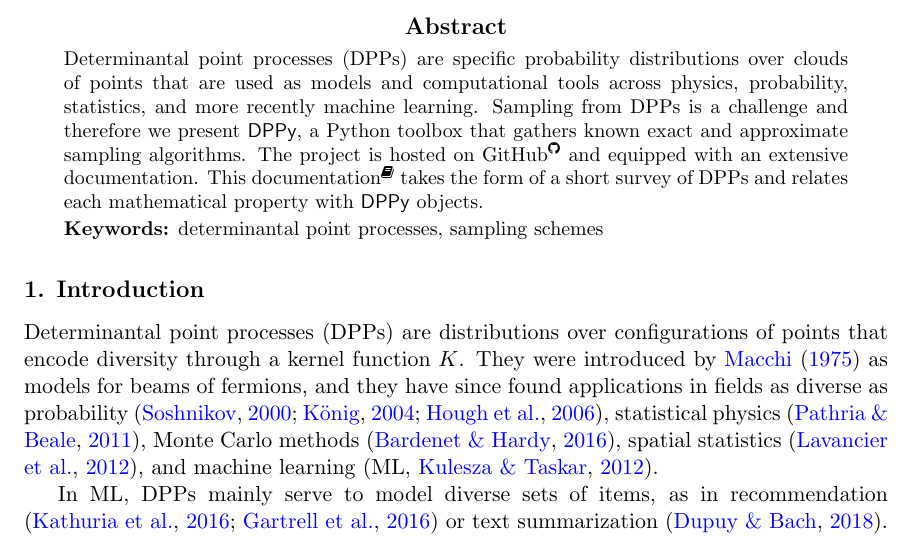
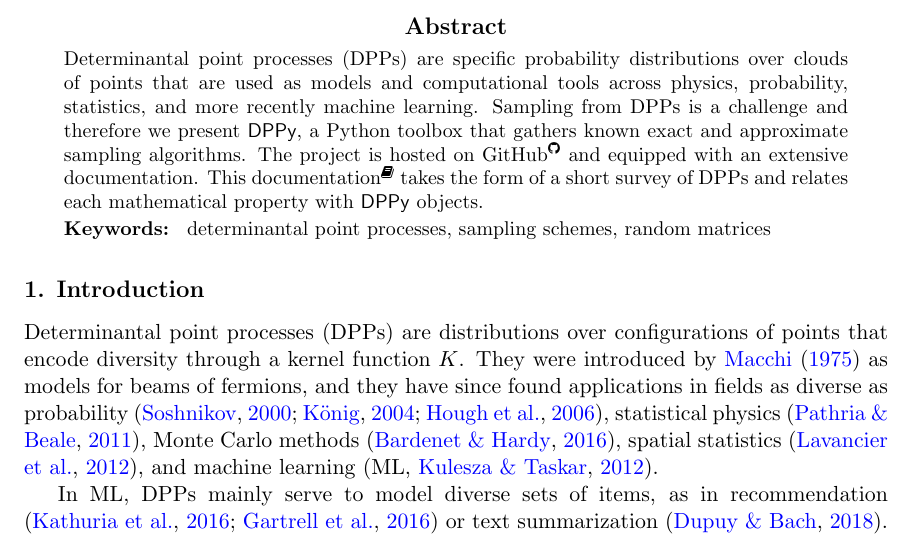
Before and after one commit to guilgautier/DPPy_paper, a LaTeX paper (tex/dppy_paper.tex): part of page 1 of 6, cut so that both start at the same text. Compiled offline with pdfLaTeX.

Commit message:
Update keywords

```diff
--- a/tex/dppy_paper.tex
+++ b/tex/dppy_paper.tex
@@ -44,7 +44,11 @@
   This documentation\footnote{\label{fn:docs}\url{https://dppy.readthedocs.io}} takes the form of a short survey of DPPs and relates each mathematical property with \DPPy\ objects.
 \end{abstract}
 
-\begin{keywords}determinantal point processes, sampling schemes\end{keywords}
+\begin{keywords}
+  determinantal point processes,
+  sampling schemes,
+  random matrices
+\end{keywords}
 
 \section{Introduction} % (fold)
 \label{sec:introduction}
```
